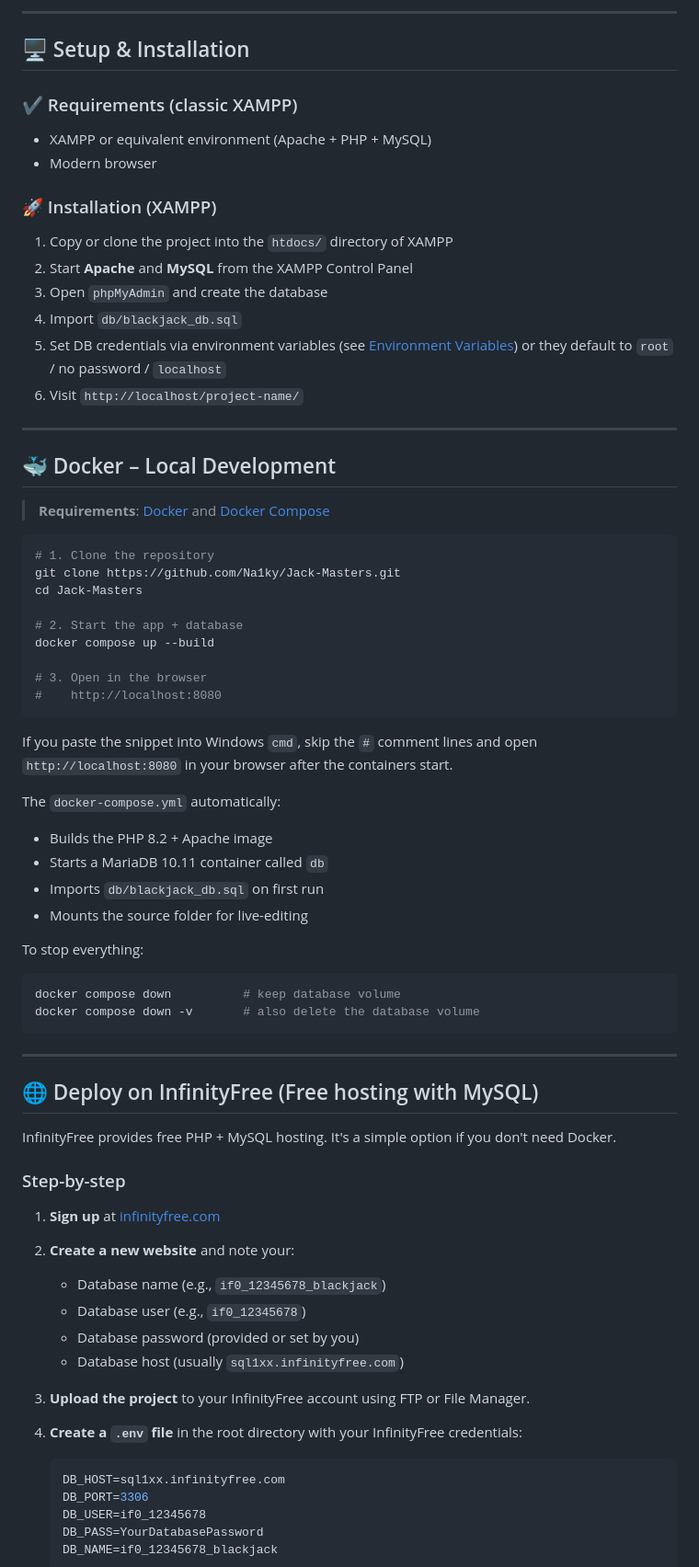
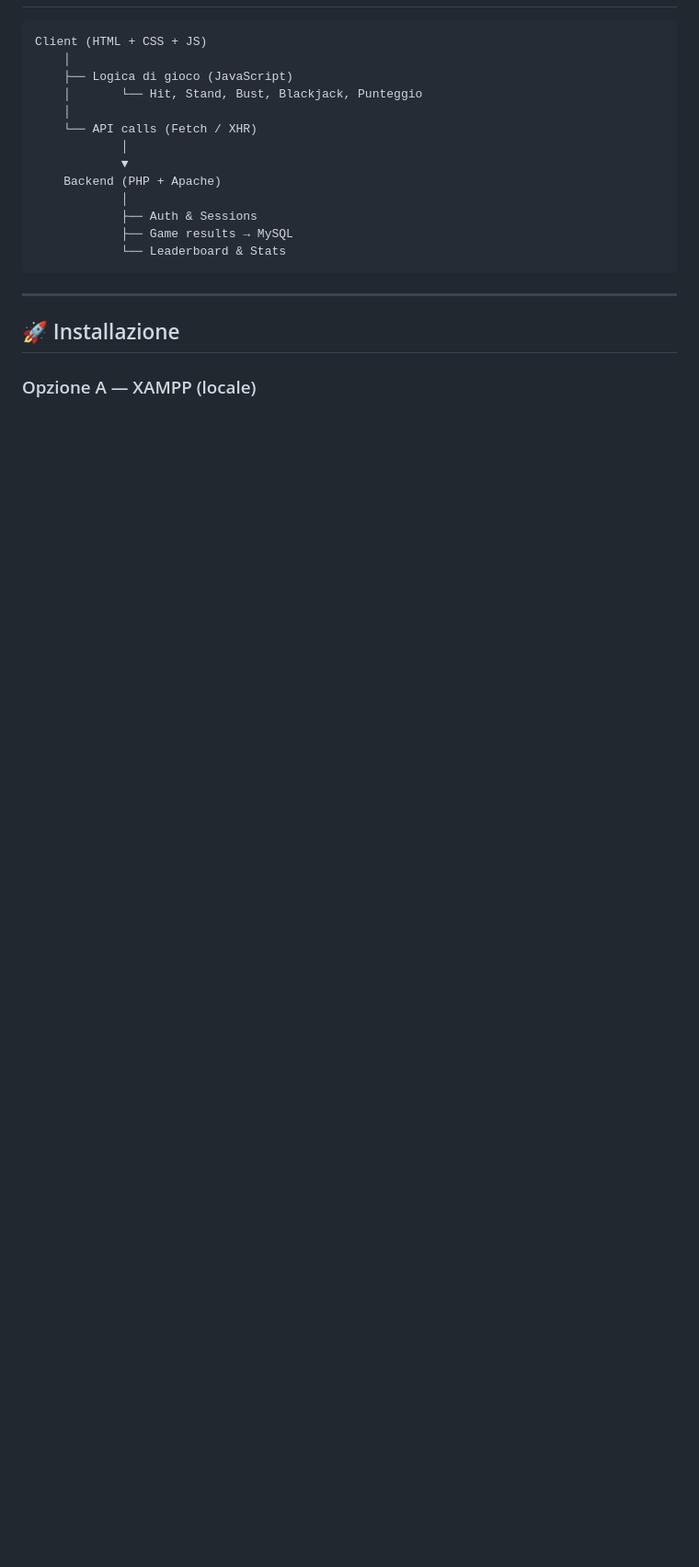
Before and after one commit to Na1ky/Jack-Masters, a Markdown page: README.md, the part around one of its changes. Shown at 92% size. GitHub-like rendering; blank space fills up the shorter version.

````diff
--- a/README.md
+++ b/README.md
@@ -74,78 +77,22 @@ Leaderboards display top players based on:
----
-
-## 🖥 Setup & Installation
-
-### ✔ Requirements (classic XAMPP)
-
-- XAMPP or equivalent environment (Apache + PHP + MySQL)
-- Modern browser
-
-### 🚀 Installation (XAMPP)
-
-1. Copy or clone the project into the `htdocs/` directory of XAMPP
-2. Start **Apache** and **MySQL** from the XAMPP Control Panel
-3. Open `phpMyAdmin` and create the database
-4. Import `db/blackjack_db.sql`
-5. Set DB credentials via environment variables (see [Environment Variables](#-environment-variables)) or they default to `root` / no password / `localhost`
-6. Visit `http://localhost/project-name/`
-
----
-
-## 🐳 Docker – Local Development
-
-> **Requirements**: [Docker](https://docs.docker.com/get-docker/) and [Docker Compose](https://docs.docker.com/compose/install/)
-
-```bash
-# 1. Clone the repository
-git clone https://github.com/Na1ky/Jack-Masters.git
-cd Jack-Masters
-
-# 2. Start the app + database
-docker compose up --build
-
-# 3. Open in the browser
-#    http://localhost:8080
 ```
-
-If you paste the snippet into Windows `cmd`, skip the `#` comment lines and open `http://localhost:8080` in your browser after the containers start.
-
-The `docker-compose.yml` automatically:
-
-- Builds the PHP 8.2 + Apache image
-- Starts a MariaDB 10.11 container called `db`
-- Imports `db/blackjack_db.sql` on first run
-- Mounts the source folder for live-editing
-
-To stop everything:
-
-```bash
-docker compose down          # keep database volume
-docker compose down -v       # also delete the database volume
+Client (HTML + CSS + JS)
+    │
+    ├── Logica di gioco (JavaScript)
+    │       └── Hit, Stand, Bust, Blackjack, Punteggio
+    │
+    └── API calls (Fetch / XHR)
+            │
+            ▼
+    Backend (PHP + Apache)
+            │
+            ├── Auth & Sessions
+            ├── Game results → MySQL
+            └── Leaderboard & Stats
 ```
 
 ---
 
-## 🌐 Deploy on InfinityFree (Free hosting with MySQL)
+## 🚀 Installazione
 
-InfinityFree provides free PHP + MySQL hosting. It's a simple option if you don't need Docker.
+### Opzione A — XAMPP (locale)
 
-### Step-by-step
-
-1. **Sign up** at [infinityfree.com](https://infinityfree.com)
-2. **Create a new website** and note your:
-   - Database name (e.g., `if0_12345678_blackjack`)
-   - Database user (e.g., `if0_12345678`)
-   - Database password (provided or set by you)
-   - Database host (usually `sql1xx.infinityfree.com`)
-
-3. **Upload the project** to your InfinityFree account using FTP or File Manager.
-4. **Create a `.env` file** in the root directory with your InfinityFree credentials:
-
-   ```env
-   DB_HOST=sql1xx.infinityfree.com
-   DB_PORT=3306
-   DB_USER=if0_12345678
-   DB_PASS=YourDatabasePassword
-   DB_NAME=if0_12345678_blackjack
-   ```
-
````
Also changed, not shown: other parts of README.md (+156 -119 lines).
